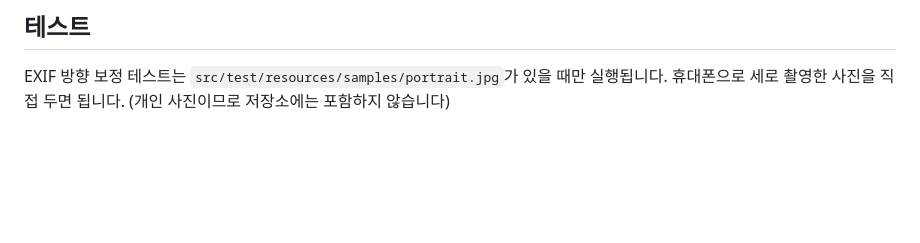
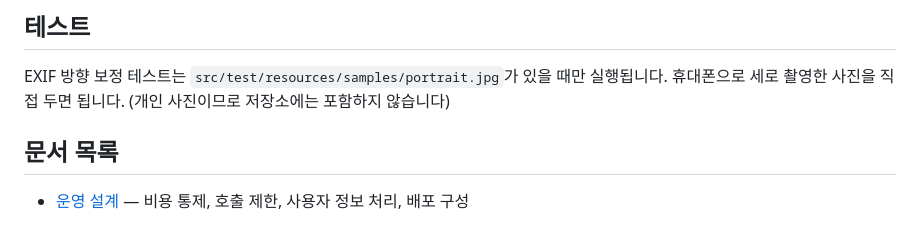
Before and after one commit to seongeun308/safecheck-kspo, a Markdown page: README.md, the part around the change. Drawn GitHub-style; blank space fills up the shorter version.

```diff
--- a/README.md
+++ b/README.md
@@ -153,3 +153,6 @@ safecheck-kspo/
 EXIF 방향 보정 테스트는 `src/test/resources/samples/portrait.jpg`가 있을 때만
 실행됩니다. 휴대폰으로 세로 촬영한 사진을 직접 두면 됩니다.
 (개인 사진이므로 저장소에는 포함하지 않습니다)
+
+## 문서 목록
+- [운영 설계](docs/operations.md) — 비용 통제, 호출 제한, 사용자 정보 처리, 배포 구성
```
Also changed, not shown: docs/operations.md (added, +116 -0 lines).
